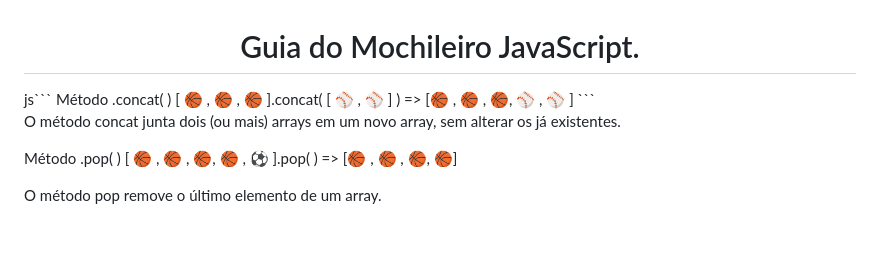
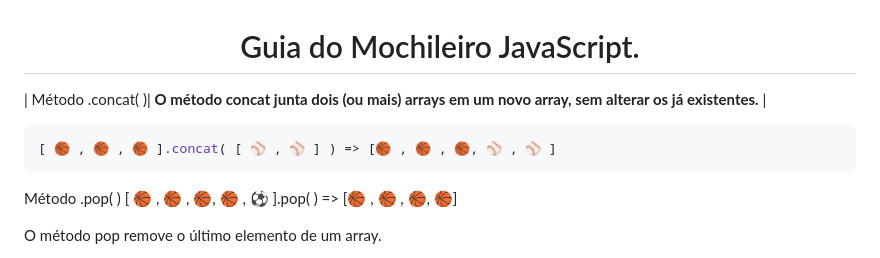
Before and after one commit to livehass/Js-metodos-de-array, a Markdown page: GuiaDoMochileiro.md, the part around the change. Rendered like a GitHub page; blank space fills up the shorter version.

Commit message:
adiciona novo titulo

````diff
--- a/GuiaDoMochileiro.md
+++ b/GuiaDoMochileiro.md
@@ -1,10 +1,15 @@
  <h1 align="center">Guia do Mochileiro JavaScript.</h1>
-js```
-Método .concat( )
+
+
+
+
+| Método .concat( )| **O método concat junta dois (ou mais) arrays em um novo array, sem alterar os já existentes.** |
+
+```js
 [ 🏀 , 🏀 , 🏀 ].concat( [ ⚾ , ⚾ ] ) => [🏀 , 🏀 , 🏀, ⚾ , ⚾ ]
 ```
 
-O método concat junta dois (ou mais) arrays em um novo array, sem alterar os já existentes.
+
 
 Método .pop( )
 [ 🏀 , 🏀 , 🏀, 🏀 , ⚽ ].pop( ) => [🏀 , 🏀 , 🏀, 🏀]
````
